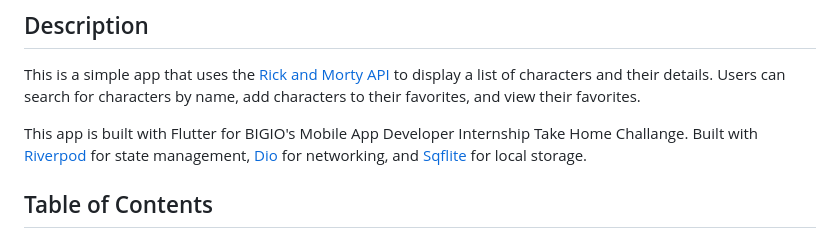
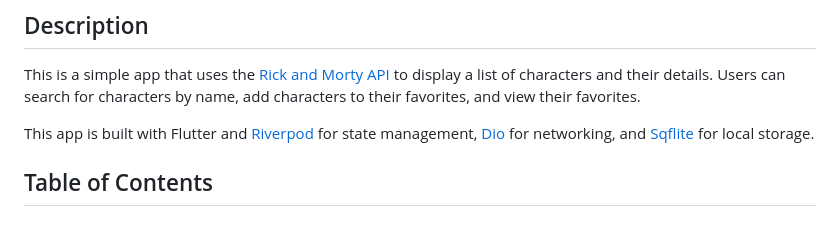
Before and after one commit to tioirawan/rick-morty-app, a Markdown page: README.md, the part around the change. Rendered like a GitHub page.

```diff
--- a/README.md
+++ b/README.md
@@ -3,7 +3,7 @@
 ## Description
 This is a simple app that uses the [Rick and Morty API](https://rickandmortyapi.com/) to display a list of characters and their details. Users can search for characters by name, add characters to their favorites, and view their favorites.
 
-This app is built with Flutter for BIGIO's Mobile App Developer Internship Take Home Challange. Built with [Riverpod](https://riverpod.dev/) for state management, [Dio](https://pub.dev/packages/dio) for networking, and [Sqflite](https://pub.dev/packages/sqflite) for local storage.
+This app is built with Flutter and [Riverpod](https://riverpod.dev/) for state management, [Dio](https://pub.dev/packages/dio) for networking, and [Sqflite](https://pub.dev/packages/sqflite) for local storage.
 
 ## Table of Contents
 - [Rick and Morty App](#rick-and-morty-app)
```
